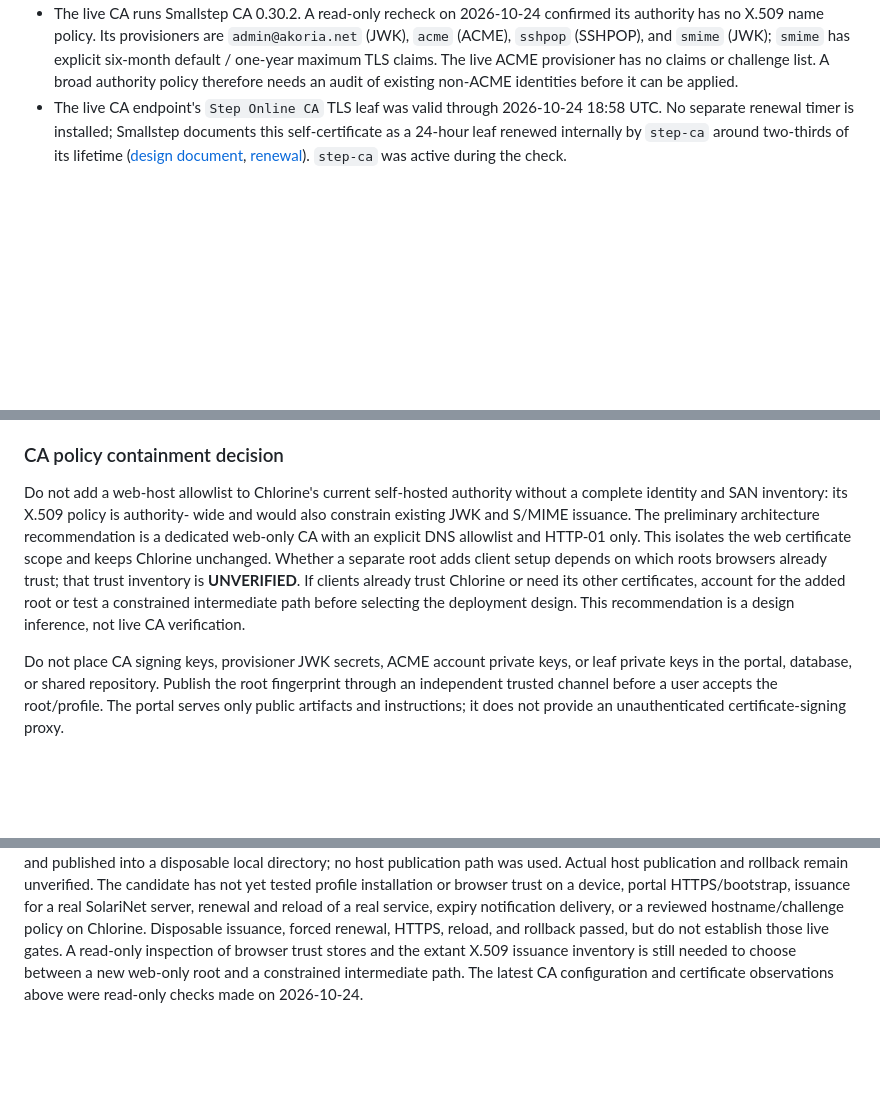
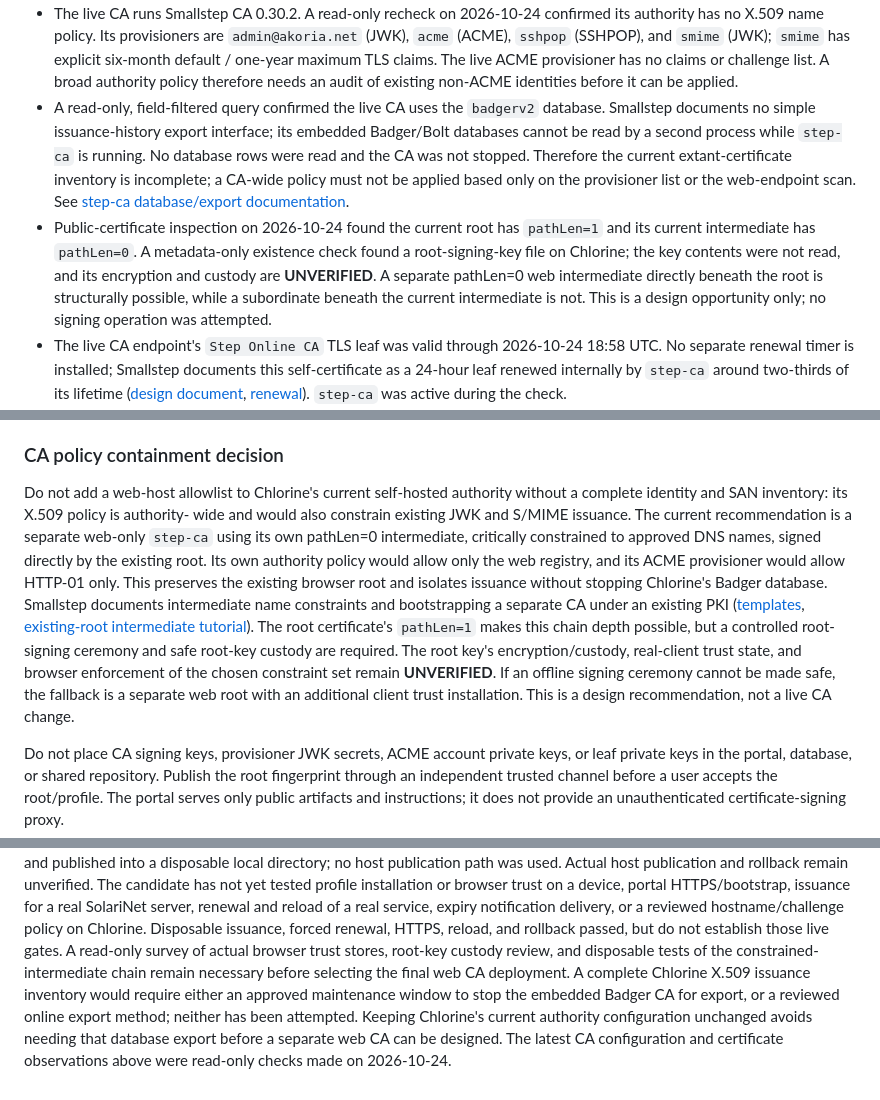
Before and after one commit to soren42/Solarinet, a Markdown page: docs/rework/F10-trust-and-issuance-contract.md, 3 parts joined by grey strips. GitHub-like rendering; blank space fills up the shorter version.

Commit message:
docs: record web CA design gates and UI performance budgets

```diff
--- a/docs/rework/F10-trust-and-issuance-contract.md
+++ b/docs/rework/F10-trust-and-issuance-contract.md
@@ -51,6 +51,20 @@ service cutover, external expiry alerts, and fleet rollout remain undone.
   six-month default / one-year maximum TLS claims. The live ACME provisioner
   has no claims or challenge list. A broad authority policy therefore needs an
   audit of existing non-ACME identities before it can be applied.
+- A read-only, field-filtered query confirmed the live CA uses the `badgerv2`
+  database. Smallstep documents no simple issuance-history export interface;
+  its embedded Badger/Bolt databases cannot be read by a second process while
+  `step-ca` is running. No database rows were read and the CA was not stopped.
+  Therefore the current extant-certificate inventory is incomplete; a
+  CA-wide policy must not be applied based only on the provisioner list or the
+  web-endpoint scan. See [step-ca database/export documentation](https://smallstep.com/docs/step-ca/configuration/).
+- Public-certificate inspection on 2026-10-24 found the current root has
+  `pathLen=1` and its current intermediate has `pathLen=0`. A metadata-only
+  existence check found a root-signing-key file on Chlorine; the key contents
+  were not read, and its encryption and custody are **UNVERIFIED**. A separate
+  pathLen=0 web intermediate directly beneath the root is structurally
+  possible, while a subordinate beneath the current intermediate is not.
+  This is a design opportunity only; no signing operation was attempted.
 - The live CA endpoint's `Step Online CA` TLS leaf was valid through
   2026-10-24 18:58 UTC. No separate renewal timer is installed; Smallstep
   documents this self-certificate as a 24-hour leaf renewed internally by
@@ -174,14 +188,22 @@ separate user-facing paths around it:
 
 Do not add a web-host allowlist to Chlorine's current self-hosted authority
 without a complete identity and SAN inventory: its X.509 policy is authority-
-wide and would also constrain existing JWK and S/MIME issuance. The preliminary
-architecture recommendation is a dedicated web-only CA with an explicit DNS
-allowlist and HTTP-01 only. This isolates the web certificate scope and keeps
-Chlorine unchanged. Whether a separate root adds client setup depends on which
-roots browsers already trust; that trust inventory is **UNVERIFIED**. If clients
-already trust Chlorine or need its other certificates, account for the added
-root or test a constrained intermediate path before selecting the deployment
-design. This recommendation is a design inference, not live CA verification.
+wide and would also constrain existing JWK and S/MIME issuance. The current
+recommendation is a separate web-only `step-ca` using its own pathLen=0
+intermediate, critically constrained to approved DNS names, signed directly by
+the existing root. Its own authority policy would allow only the web registry,
+and its ACME provisioner would allow HTTP-01 only. This preserves the existing
+browser root and isolates issuance without stopping Chlorine's Badger
+database. Smallstep documents intermediate name constraints and bootstrapping
+a separate CA under an existing PKI ([templates](https://smallstep.com/docs/step-ca/templates/),
+[existing-root intermediate tutorial](https://smallstep.com/docs/tutorials/intermediate-ca-new-ca/)).
+The root certificate's `pathLen=1` makes this chain depth possible, but a
+controlled root-signing ceremony and safe root-key custody are required. The
+root key's encryption/custody, real-client trust state, and browser enforcement
+of the chosen constraint set remain **UNVERIFIED**. If an offline signing
+ceremony cannot be made safe, the fallback is a separate web root with an
+additional client trust installation. This is a design recommendation, not a
+live CA change.
 
 Do not place CA signing keys, provisioner JWK secrets, ACME account private
 keys, or leaf private keys in the portal, database, or shared repository.
@@ -401,7 +425,12 @@ device, portal HTTPS/bootstrap, issuance for a real SolariNet server, renewal
 and reload of a real service, expiry notification delivery, or a reviewed
 hostname/challenge policy on Chlorine. Disposable issuance, forced renewal,
 HTTPS, reload, and rollback passed, but do not establish those live gates. A
-read-only inspection of browser trust stores and the extant X.509 issuance
-inventory is still needed to choose between a new web-only root and a
-constrained intermediate path. The latest CA configuration and certificate
-observations above were read-only checks made on 2026-10-24.
+read-only survey of actual browser trust stores, root-key custody review, and
+disposable tests of the constrained-intermediate chain remain necessary before
+selecting the final web CA deployment. A complete Chlorine X.509 issuance
+inventory would require either an approved maintenance window to stop the
+embedded Badger CA for export, or a reviewed online export method; neither has
+been attempted. Keeping Chlorine's current authority configuration unchanged
+avoids needing that database export before a separate web CA can be designed.
+The latest CA configuration and certificate observations above were read-only
+checks made on 2026-10-24.
```
Also changed, not shown: other parts of docs/rework/F10-trust-and-issuance-contract.md (+6 -4 lines), deploy/pki/README.md (+9 -4 lines), docs/SolariNet_RC_Handoff.md (+17 -1 lines).
